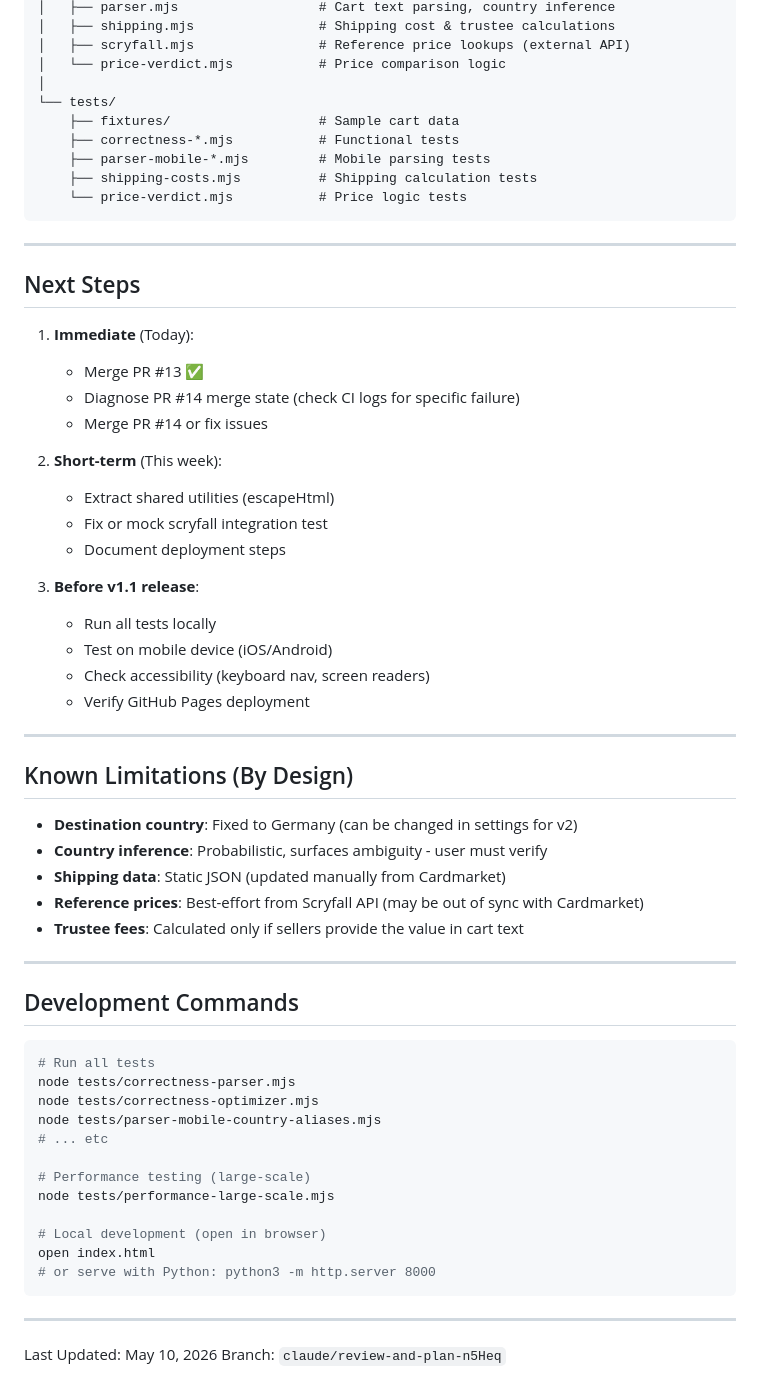
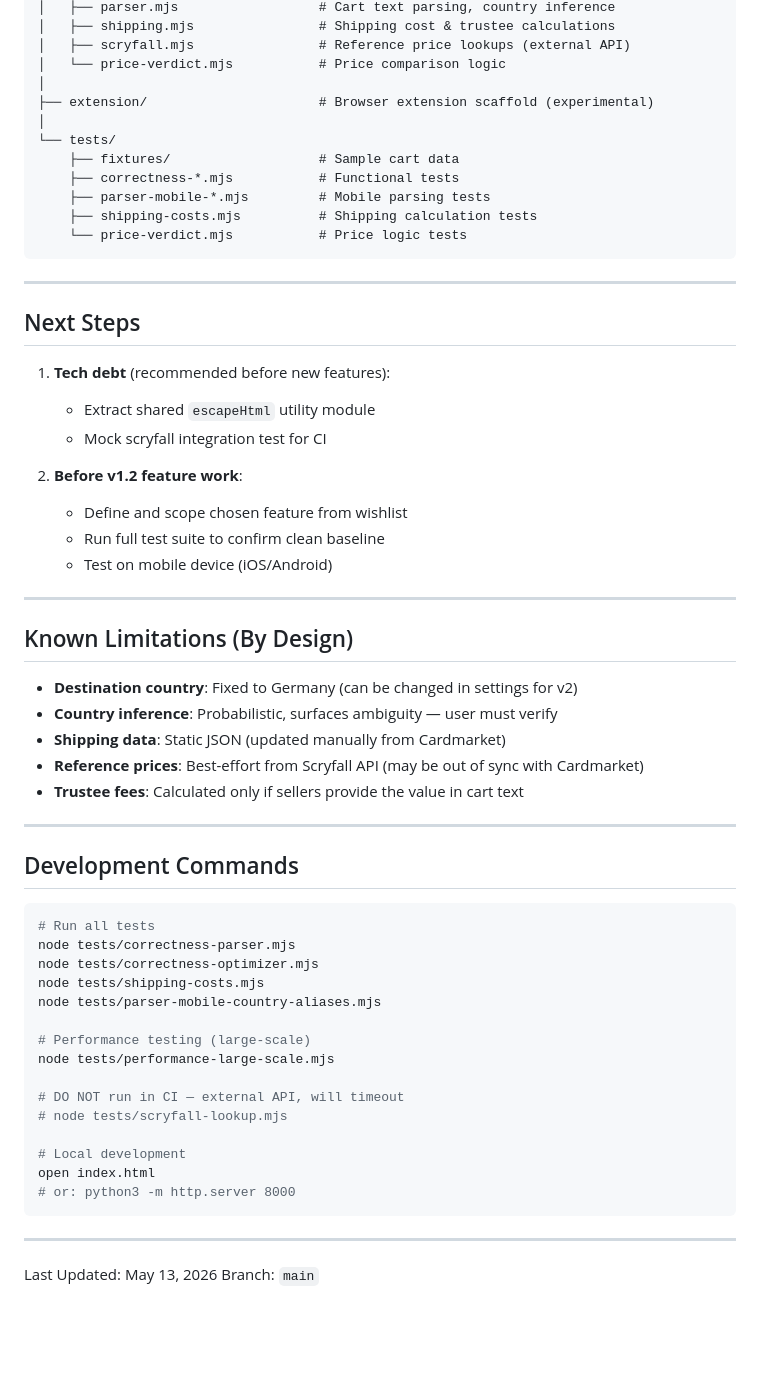
Before and after one commit to Mezzy0710/KAIKATA, a Markdown page: CLAUDE.md, the part around one of its changes. GitHub-like rendering; blank space fills up the shorter version.

````diff
--- a/CLAUDE.md
+++ b/CLAUDE.md
@@ -168,6 +122,8 @@ tests/run-all.sh - run all tests and report summary
 │   ├── scryfall.mjs                # Reference price lookups (external API)
 │   └── price-verdict.mjs           # Price comparison logic
 │
+├── extension/                      # Browser extension scaffold (experimental)
+│
 └── tests/
     ├── fixtures/                   # Sample cart data
     ├── correctness-*.mjs           # Functional tests
@@ -180,28 +136,21 @@ tests/run-all.sh - run all tests and report summary
 
 ## Next Steps
 
-1. **Immediate** (Today):
-   - Merge PR #13 ✅
-   - Diagnose PR #14 merge state (check CI logs for specific failure)
-   - Merge PR #14 or fix issues
+1. **Tech debt** (recommended before new features):
+   - Extract shared `escapeHtml` utility module
+   - Mock scryfall integration test for CI
 
-2. **Short-term** (This week):
-   - Extract shared utilities (escapeHtml)
-   - Fix or mock scryfall integration test
-   - Document deployment steps
-
-3. **Before v1.1 release**:
-   - Run all tests locally
+2. **Before v1.2 feature work**:
+   - Define and scope chosen feature from wishlist
+   - Run full test suite to confirm clean baseline
    - Test on mobile device (iOS/Android)
-   - Check accessibility (keyboard nav, screen readers)
-   - Verify GitHub Pages deployment
 
 ---
 
 ## Known Limitations (By Design)
 
 - **Destination country**: Fixed to Germany (can be changed in settings for v2)
-- **Country inference**: Probabilistic, surfaces ambiguity - user must verify
+- **Country inference**: Probabilistic, surfaces ambiguity — user must verify
 - **Shipping data**: Static JSON (updated manually from Cardmarket)
 - **Reference prices**: Best-effort from Scryfall API (may be out of sync with Cardmarket)
 - **Trustee fees**: Calculated only if sellers provide the value in cart text
@@ -214,18 +163,21 @@ tests/run-all.sh - run all tests and report summary
 # Run all tests
 node tests/correctness-parser.mjs
 node tests/correctness-optimizer.mjs
+node tests/shipping-costs.mjs
 node tests/parser-mobile-country-aliases.mjs
-# ... etc
 
 # Performance testing (large-scale)
 node tests/performance-large-scale.mjs
 
-# Local development (open in browser)
+# DO NOT run in CI — external API, will timeout
+# node tests/scryfall-lookup.mjs
+
+# Local development
 open index.html
-# or serve with Python: python3 -m http.server 8000
+# or: python3 -m http.server 8000
 ```
 
 ---
 
-Last Updated: May 10, 2026
-Branch: `claude/review-and-plan-n5Heq`
+Last Updated: May 13, 2026
+Branch: `main`
````
Also changed, not shown: other parts of CLAUDE.md (+29 -75 lines).
